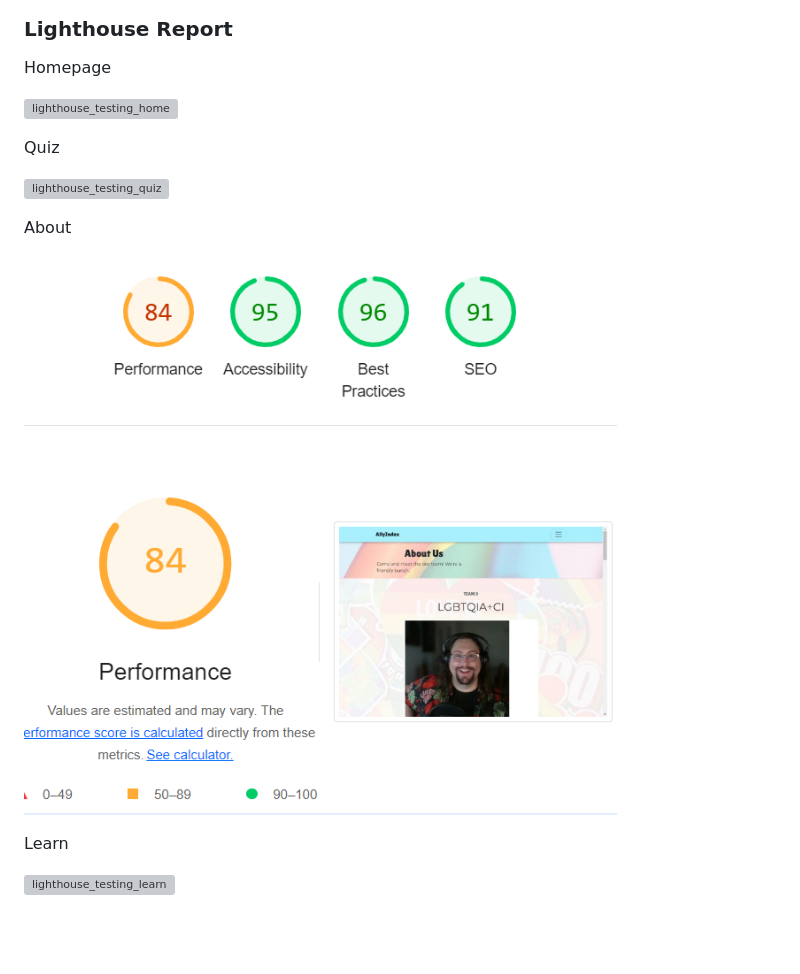
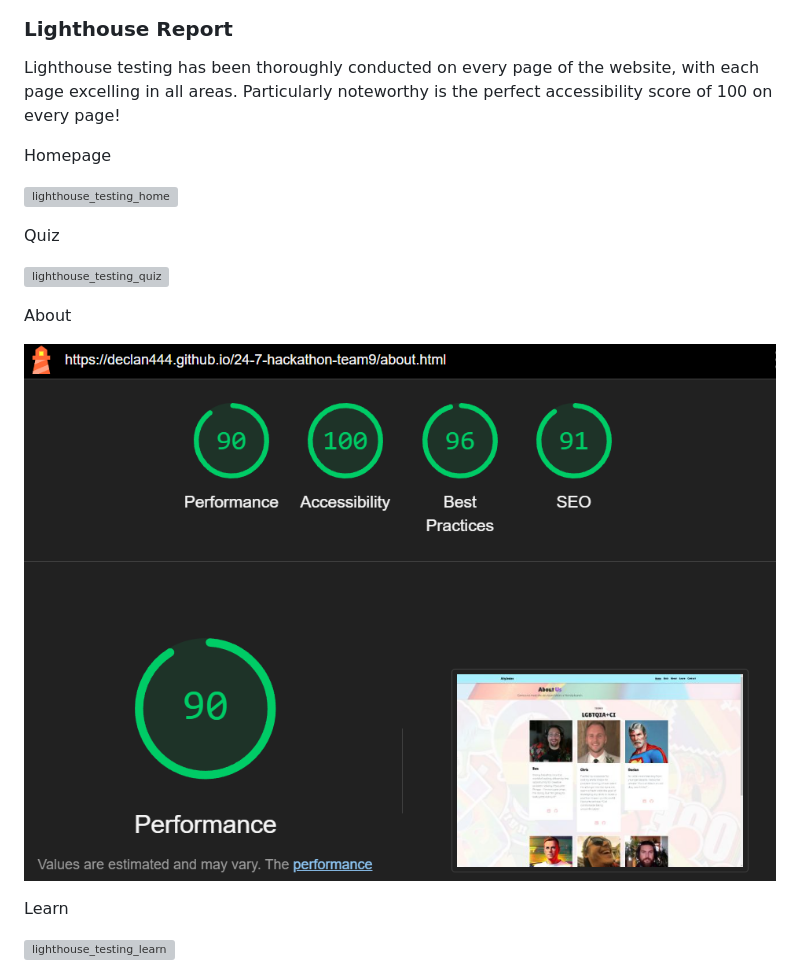
Before and after one commit to Declan444/24-7-hackathon-team9, a Markdown page: README.md, the part around the change. Rendered like a GitHub page; pictures changed too: assets/documentation/img/lighthouse_testing_about.png; blank space fills up the shorter version; grey boxes are pictures that could not be loaded.

Commit message:
add new lighthouse testing result for about page - readme.md

```diff
--- a/README.md
+++ b/README.md
@@ -178,6 +178,8 @@ In order to verify our JavaScript file does not have any errors we have validate
 
 ### Lighthouse Report
 
+Lighthouse testing has been thoroughly conducted on every page of the website, with each page excelling in all areas. Particularly noteworthy is the perfect accessibility score of 100 on every page!
+
 Homepage
 
 ![lighthouse_testing_home](assets/documentation/img/lighthouse_testing_home.png)
```
